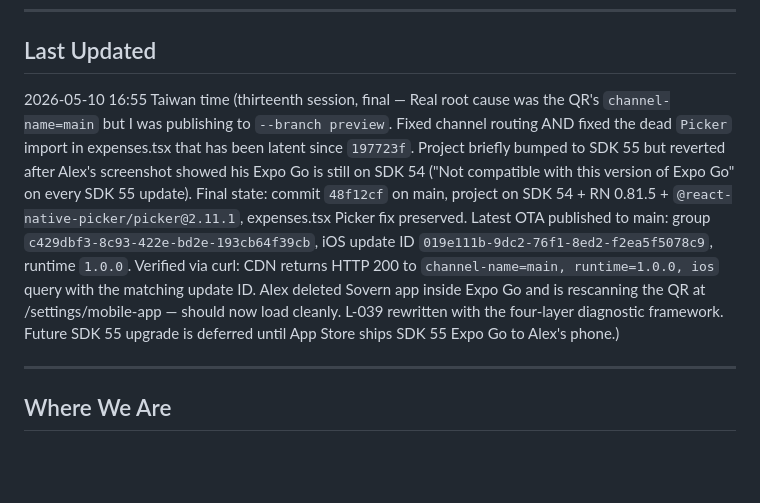
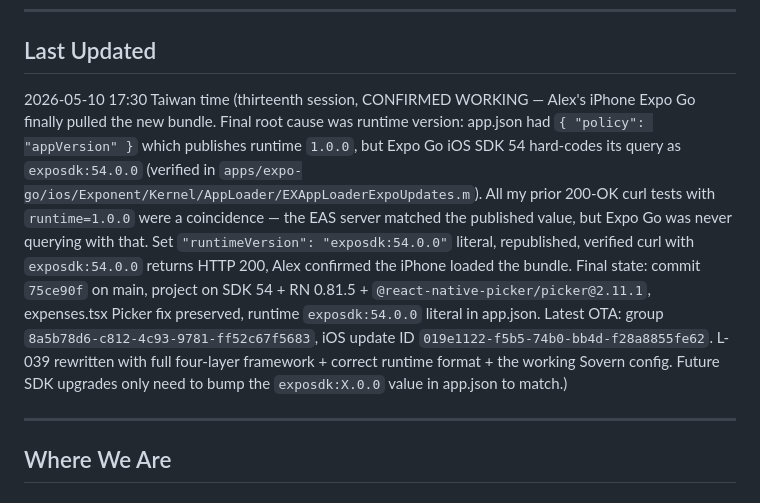
Before and after one commit to SovernHouse/sovern-erp, a Markdown page: SESSION.md, the part around the change. Drawn GitHub-style; blank space fills up the shorter version.

Commit message:
docs(session): confirmed working - Expo Go OTA loading on iPhone
Final root cause: runtime version mismatch. app.json was using
appVersion policy (publishing runtime 1.0.0), but Expo Go iOS SDK 54
literally queries with exposdk:54.0.0. Setting the literal string
fixed it.

Co-Authored-By: Claude Opus 4.7 (1M context) <noreply@anthropic.com>

```diff
--- a/SESSION.md
+++ b/SESSION.md
@@ -5,7 +5,7 @@
 ---
 
 ## Last Updated
-2026-05-10 16:55 Taiwan time (thirteenth session, final — Real root cause was the QR's `channel-name=main` but I was publishing to `--branch preview`. Fixed channel routing AND fixed the dead `Picker` import in expenses.tsx that has been latent since `197723f`. Project briefly bumped to SDK 55 but reverted after Alex's screenshot showed his Expo Go is still on SDK 54 ("Not compatible with this version of Expo Go" on every SDK 55 update). Final state: commit `48f12cf` on main, project on SDK 54 + RN 0.81.5 + `@react-native-picker/picker@2.11.1`, expenses.tsx Picker fix preserved. Latest OTA published to main: group `c429dbf3-8c93-422e-bd2e-193cb64f39cb`, iOS update ID `019e111b-9dc2-76f1-8ed2-f2ea5f5078c9`, runtime `1.0.0`. Verified via curl: CDN returns HTTP 200 to `channel-name=main, runtime=1.0.0, ios` query with the matching update ID. Alex deleted Sovern app inside Expo Go and is rescanning the QR at /settings/mobile-app — should now load cleanly. L-039 rewritten with the four-layer diagnostic framework. Future SDK 55 upgrade is deferred until App Store ships SDK 55 Expo Go to Alex's phone.)
+2026-05-10 17:30 Taiwan time (thirteenth session, CONFIRMED WORKING — Alex's iPhone Expo Go finally pulled the new bundle. Final root cause was runtime version: app.json had `{ "policy": "appVersion" }` which publishes runtime `1.0.0`, but Expo Go iOS SDK 54 hard-codes its query as `exposdk:54.0.0` (verified in `apps/expo-go/ios/Exponent/Kernel/AppLoader/EXAppLoaderExpoUpdates.m`). All my prior 200-OK curl tests with `runtime=1.0.0` were a coincidence — the EAS server matched the published value, but Expo Go was never querying with that. Set `"runtimeVersion": "exposdk:54.0.0"` literal, republished, verified curl with `exposdk:54.0.0` returns HTTP 200, Alex confirmed the iPhone loaded the bundle. Final state: commit `75ce90f` on main, project on SDK 54 + RN 0.81.5 + `@react-native-picker/picker@2.11.1`, expenses.tsx Picker fix preserved, runtime `exposdk:54.0.0` literal in app.json. Latest OTA: group `8a5b78d6-c812-4c93-9781-ff52c67f5683`, iOS update ID `019e1122-f5b5-74b0-bb4d-f28a8855fe62`. L-039 rewritten with full four-layer framework + correct runtime format + the working Sovern config. Future SDK upgrades only need to bump the `exposdk:X.0.0` value in app.json to match.)
 
 ---
 
```
